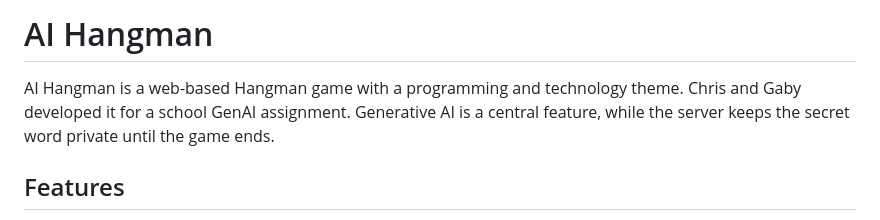
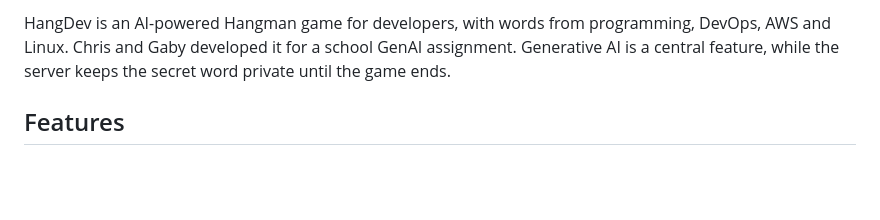
Before and after one commit to chrisjedwards/HangMan, a Markdown page: README.md, the part around one of its changes. GitHub-like rendering; blank space fills up the shorter version.

Commit message:
Revise README for HangDev project
Removed draft note and updated project name and description.

```diff
--- a/README.md
+++ b/README.md
@@ -2,7 +2,5 @@
 
-# AI Hangman
-
-AI Hangman is a web-based Hangman game with a programming and technology theme. Chris and Gaby developed it for a school GenAI assignment. Generative AI is a central feature, while the server keeps the secret word private until the game ends.
+HangDev is an AI-powered Hangman game for developers, with words from programming, DevOps, AWS and Linux. Chris and Gaby developed it for a school GenAI assignment. Generative AI is a central feature, while the server keeps the secret word private until the game ends.
 
 ## Features
 
```
Also changed, not shown: other parts of README.md (+1 -1 lines).
